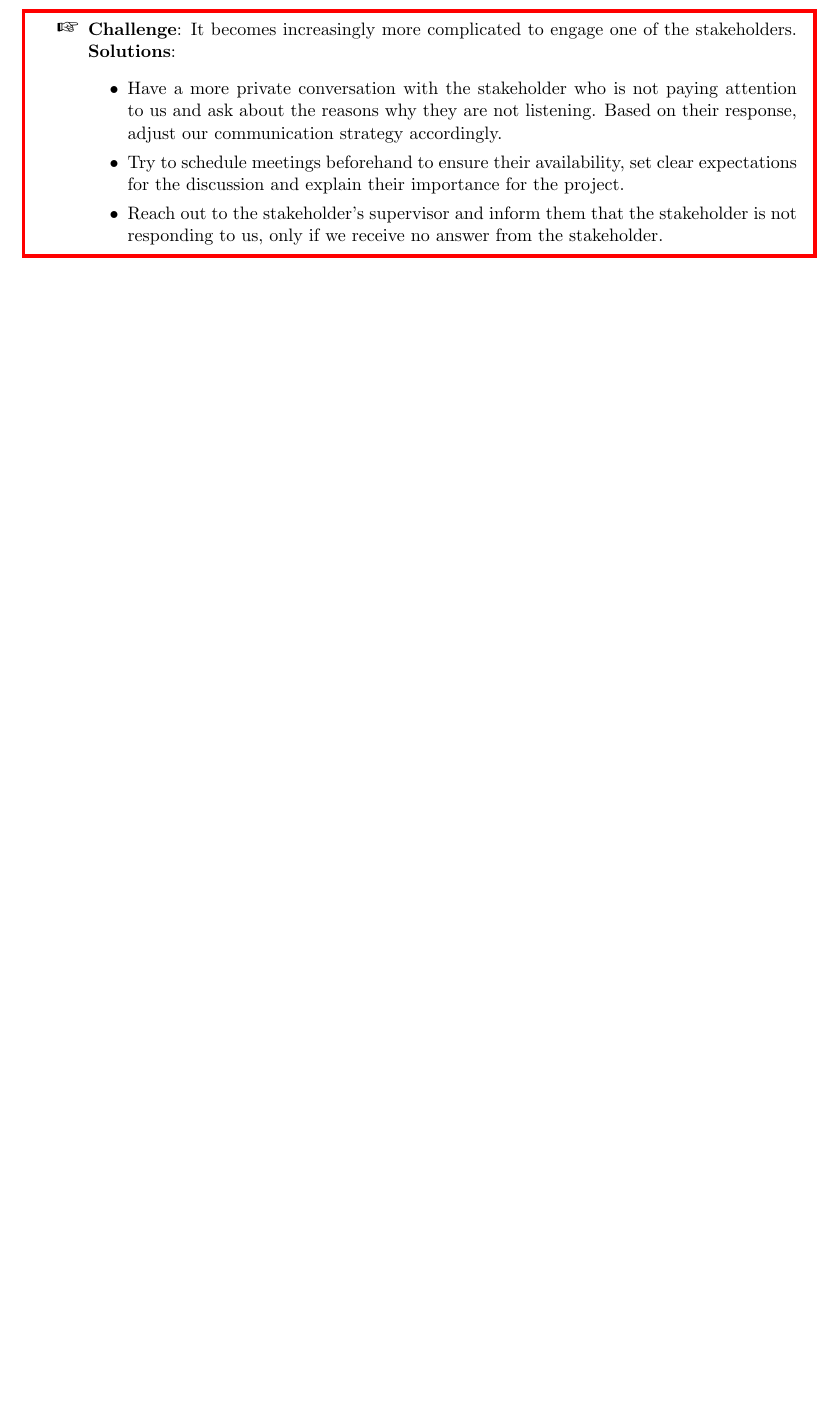
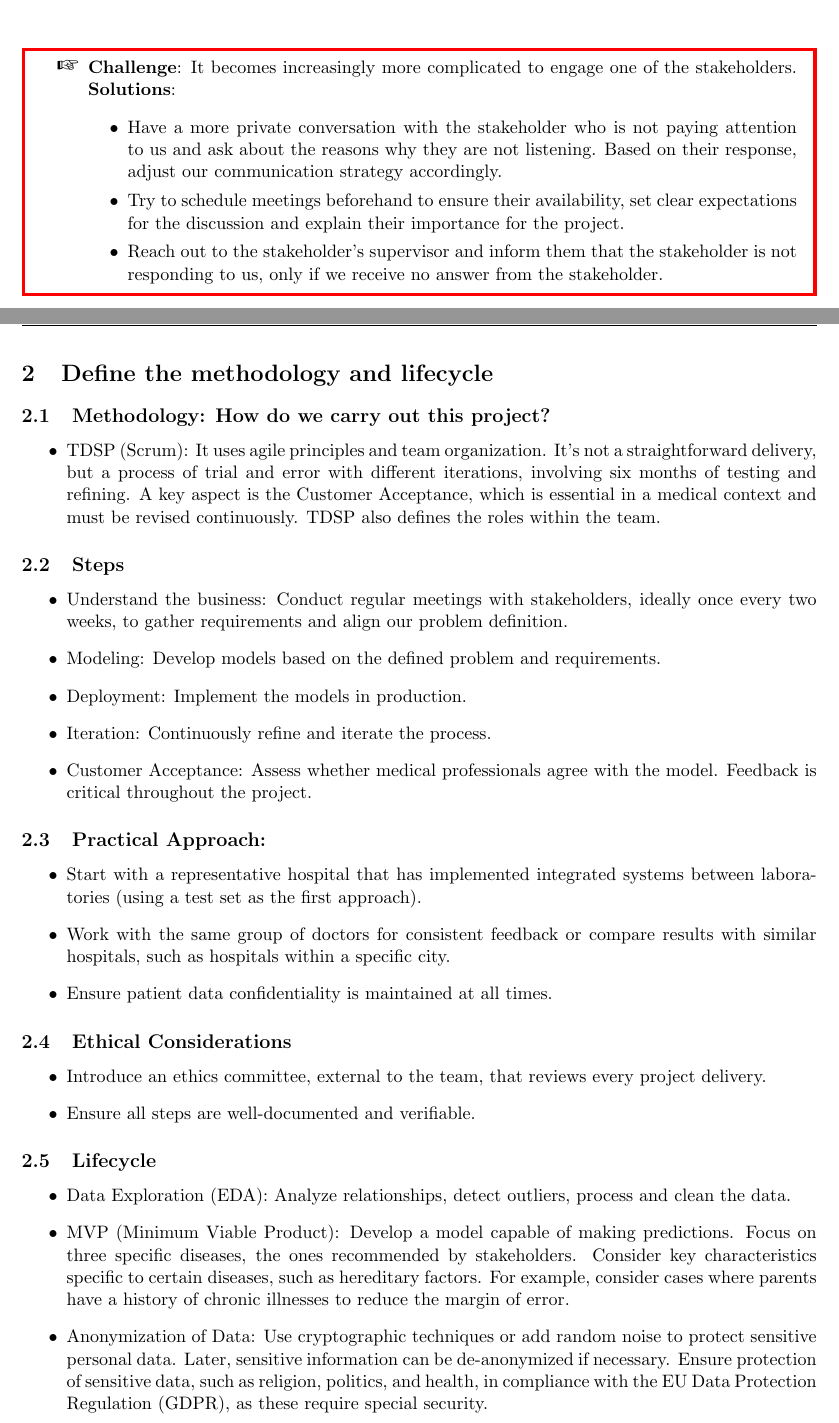
Before and after one commit to vmchura/yellow_team_health_risk_prediction_game, a LaTeX document (main.tex, which reads activities/activity_02.tex): part of page 3 of 3 before the commit and two parts of pages 3 and 4 of 5 after it, the two joined at a grey line, cut so that both start at the same text, the shorter picture padded with empty space. Compiled offline with pdfLaTeX.

Commit message:
activity_02.tex

```diff
--- /dev/null
+++ b/activities/activity_02.tex
@@ -0,0 +1,48 @@
+\section{Define the methodology and lifecycle}\label{sec:define-the-methodology-and-lifecycle}
+
+\subsection{Methodology: How do we carry out this project?}\label{subsec:methodology:how-do-we-carry-out-this-project}
+
+\begin{itemize}
+    \item TDSP (Scrum): It uses agile principles and team organization.
+    It’s not a straightforward delivery, but a process of trial and error with different iterations, involving six months of testing and refining.
+    A key aspect is the Customer Acceptance, which is essential in a medical context and must be revised continuously.
+    TDSP also defines the roles within the team.
+\end{itemize}
+
+\subsection{Steps}\label{subsec:steps}
+
+\begin{itemize}
+    \item Understand the business: Conduct regular meetings with stakeholders, ideally once every two weeks, to gather requirements and align our problem definition.
+    \item Modeling: Develop models based on the defined problem and requirements.
+    \item Deployment: Implement the models in production.
+    \item Iteration: Continuously refine and iterate the process.
+    \item Customer Acceptance: Assess whether medical professionals agree with the model.
+    Feedback is critical throughout the project.
+\end{itemize}
+
+\subsection{Practical Approach:}\label{subsec:practical-approach:}
+
+\begin{itemize}
+    \item Start with a representative hospital that has implemented integrated systems between laboratories (using a test set as the first approach).
+    \item Work with the same group of doctors for consistent feedback or compare results with similar hospitals, such as hospitals within a specific city.
+    \item Ensure patient data confidentiality is maintained at all times.
+\end{itemize}
+
+\subsection{Ethical Considerations}\label{subsec:ethical-considerations}
+
+\begin{itemize}
+    \item Introduce an ethics committee, external to the team, that reviews every project delivery.
+    \item Ensure all steps are well-documented and verifiable.
+\end{itemize}
+
+\subsection{Lifecycle}\label{subsec:lifecycle}
+
+\begin{itemize}
+    \item Data Exploration (EDA): Analyze relationships, detect outliers, process and clean the data.
+    \item MVP (Minimum Viable Product): Develop a model capable of making predictions.
+    Focus on three specific diseases, the ones recommended by stakeholders.
+    Consider key characteristics specific to certain diseases, such as hereditary factors.
+    For example, consider cases where parents have a history of chronic illnesses to reduce the margin of error.
+    \item Anonymization of Data: Use cryptographic techniques or add random noise to protect sensitive personal data.
+    Later, sensitive information can be de-anonymized if necessary.
+    Ensure protection of sensitive data, such as religion, politics, and health, in compliance with the EU Data Protection Regulation (GDPR), as these require special security.
```
Also changed, not shown: activities/activity_01.tex (+1 -1 lines), main.tex (+1 -0 lines), activities/activity_02.tex (22 more changed lines).
